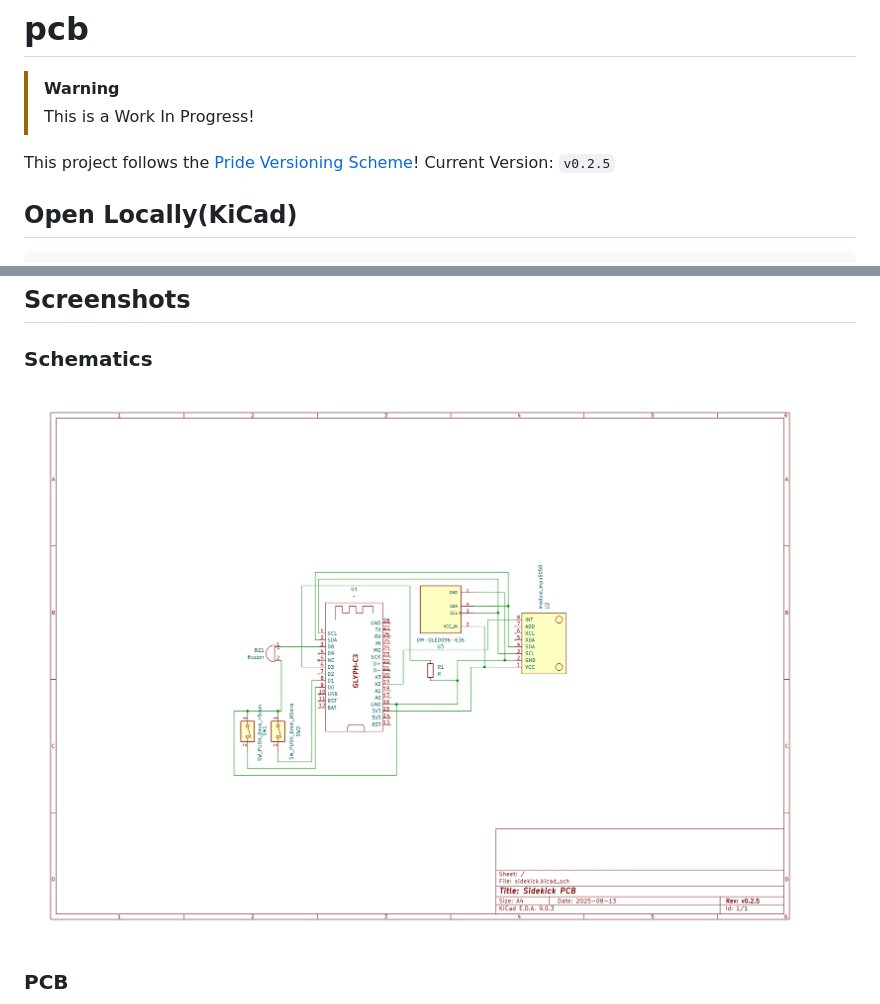
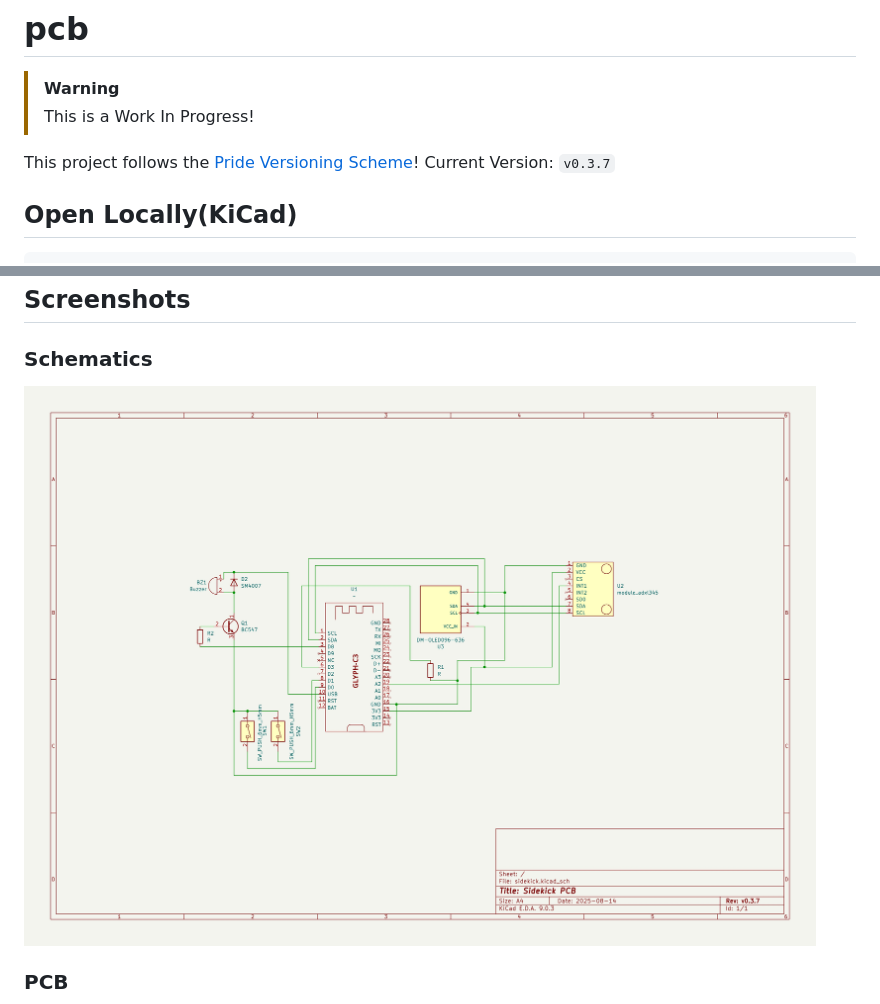
Before and after one commit to meetsidekick/pcb, a Markdown page: README.md, 2 parts joined by grey strips. Drawn GitHub-style; pictures changed too: assets/sch.jpg.

Commit message:
Bump to v0.3.7 (yet to upload)

```diff
--- a/README.md
+++ b/README.md
@@ -3,7 +3,7 @@
 > [!WARNING]
 > This is a Work In Progress!
 
-This project follows the [Pride Versioning Scheme](https://pridever.org)! Current Version: `v0.2.5`
+This project follows the [Pride Versioning Scheme](https://pridever.org)! Current Version: `v0.3.7`
 
 ## Open Locally(KiCad)
 
```
Also changed, not shown: assets/pcb.jpg (added), assets/pcb.png (deleted).
